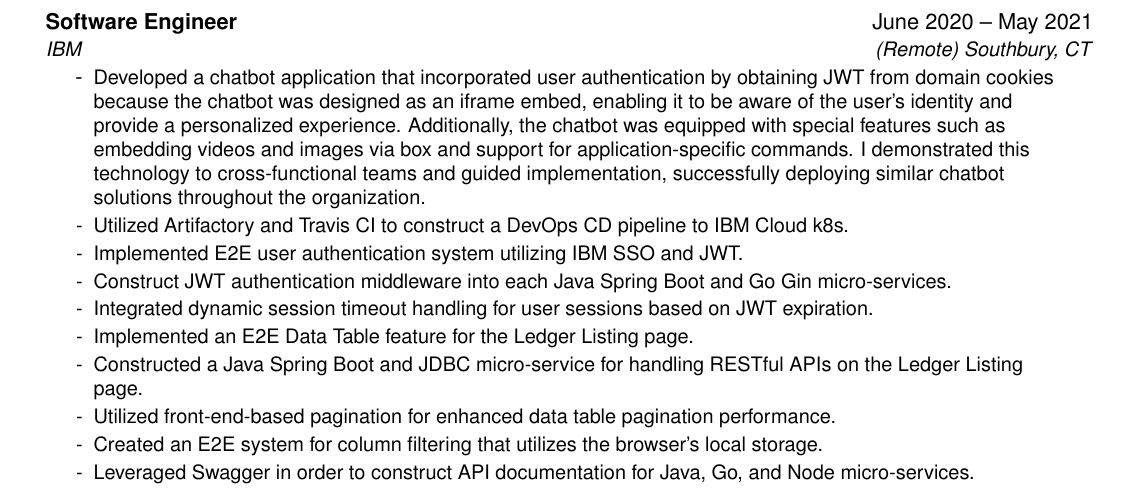
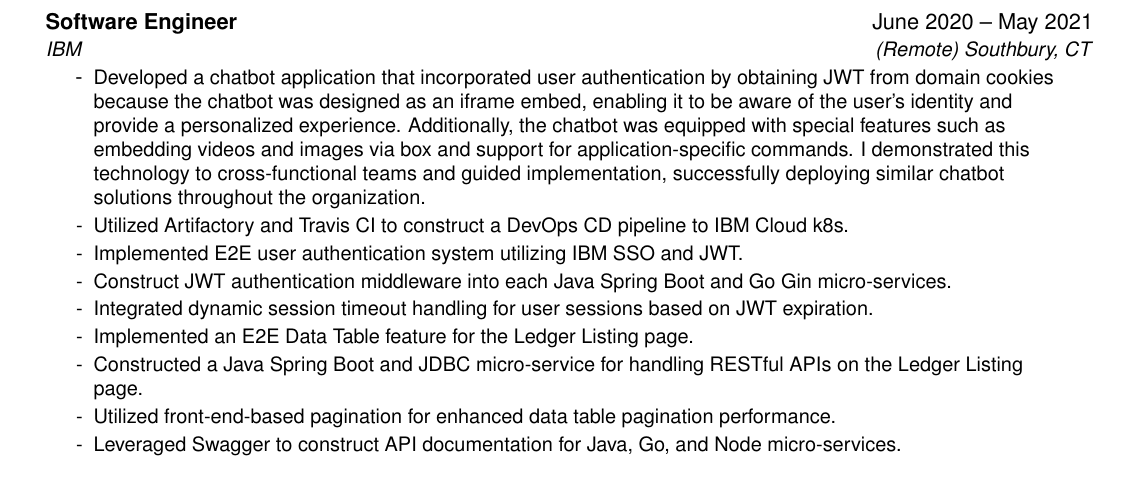
Before and after one commit to nicholasadamou/cv, a LaTeX CV (cv.tex): part of page 1 of 3, cut so that both start at the same text. Compiled offline with pdfLaTeX.

Commit message:
👌 IMPROVE: cv.tex

```diff
--- a/cv.tex
+++ b/cv.tex
@@ -141,8 +141,7 @@
 \resumeItem{Implemented an E2E Data Table feature for the Ledger Listing page.}
 \resumeItem{Constructed a Java Spring Boot and JDBC micro-service for handling RESTful APIs on the Ledger Listing page.}
 \resumeItem{Utilized front-end-based pagination for enhanced data table pagination performance.}
-\resumeItem{Created an E2E system for column filtering that utilizes the browser's local storage.}
-\resumeItem{Leveraged Swagger in order to construct API documentation for Java, Go, and Node micro-services.}
+\resumeItem{Leveraged Swagger to construct API documentation for Java, Go, and Node micro-services.}
 \resumeItemListEnd
 
 \resumeSubHeadingListEnd
```
